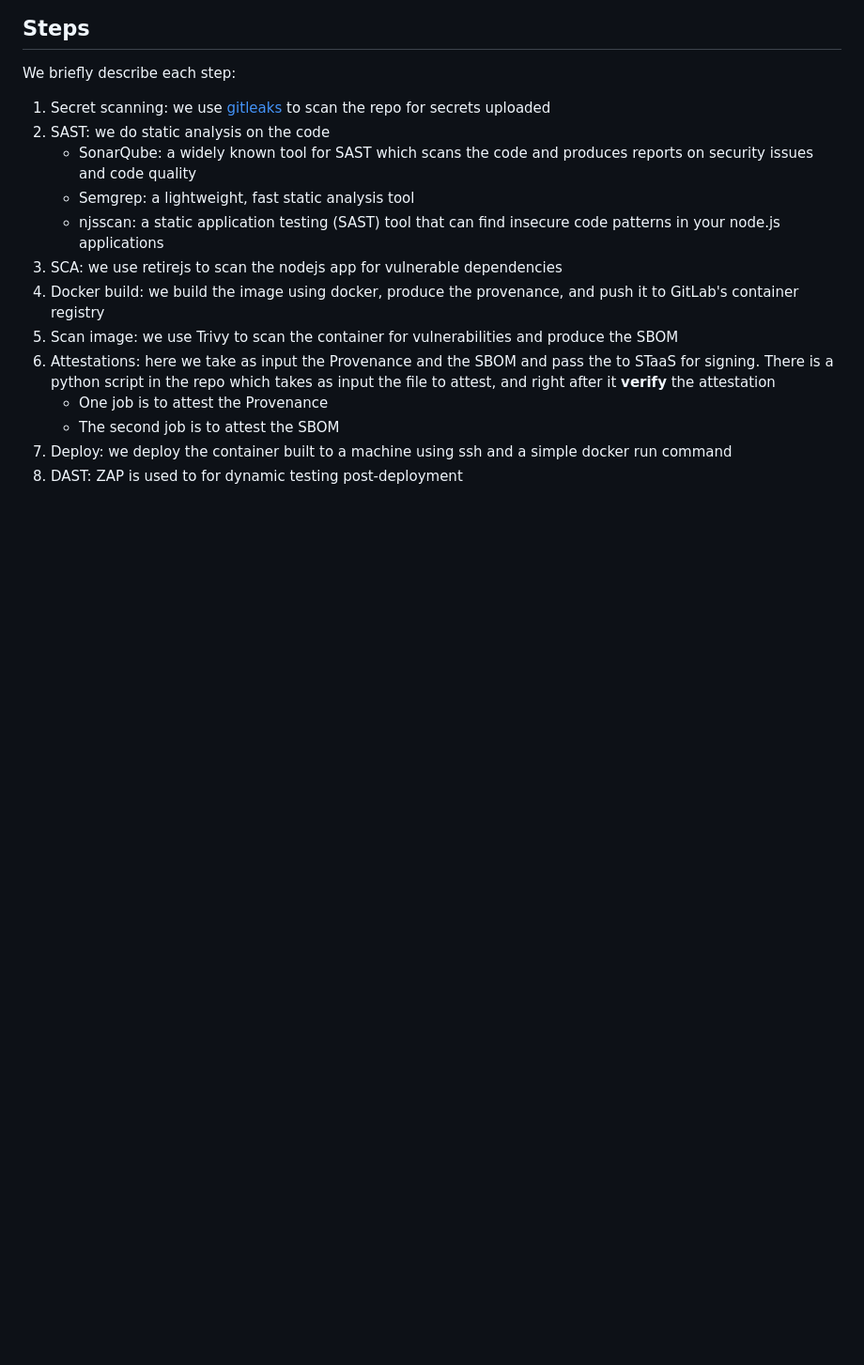
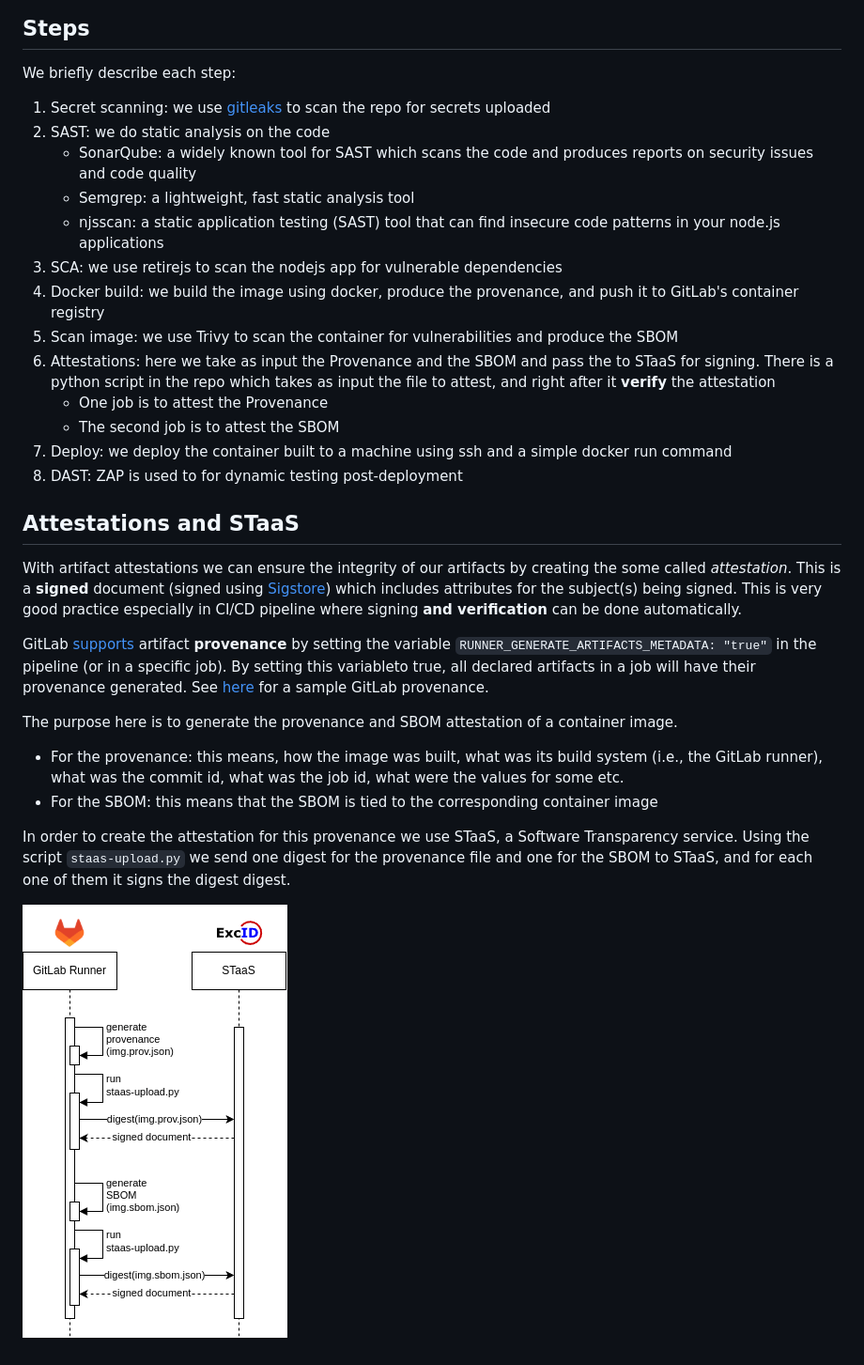
Before and after one commit to excid-io/seccon-dev, a Markdown page: README.md, the part around the change. Shown: that part at 94% size. GitHub-like rendering; pictures changed too: assets/diagram.png (added); blank space fills up the shorter version.

```diff
--- a/README.md
+++ b/README.md
@@ -29,3 +29,18 @@ We briefly describe each step:
     - The second job is to attest the SBOM
 7. Deploy: we deploy the container built to a machine using ssh and a simple docker run command
 8. DAST: ZAP is used to for dynamic testing post-deployment
+
+## Attestations and STaaS
+
+With artifact attestations we can ensure the integrity of our artifacts by creating the some called *attestation*. This is a **signed** document (signed using [Sigstore](https://www.sigstore.dev/)) which includes attributes for the subject(s) being signed. This is very good practice especially in CI/CD pipeline where signing **and verification** can be done automatically.
+
+GitLab [supports](https://about.gitlab.com/blog/2022/08/10/securing-the-software-supply-chain-through-automated-attestation/) artifact **provenance** by setting the variable `RUNNER_GENERATE_ARTIFACTS_METADATA: "true"` in the pipeline (or in a specific job). By setting this variableto true, all declared artifacts in a job will have their provenance generated. See [here]() for a sample GitLab provenance.
+
+The purpose here is to generate the provenance and SBOM attestation of a container image.
+
+- For the provenance: this means, how the image was built, what was its build system (i.e., the GitLab runner), what was the commit id, what was the job id, what were the values for some etc.
+- For the SBOM: this means that the SBOM is tied to the corresponding container image
+
+In order to create the attestation for this provenance we use STaaS, a Software Transparency service. Using the script `staas-upload.py` we send one digest for the provenance file and one for the SBOM to STaaS, and for each one of them it signs the digest digest.
+
+![alt text](assets/diagram.png)
```
